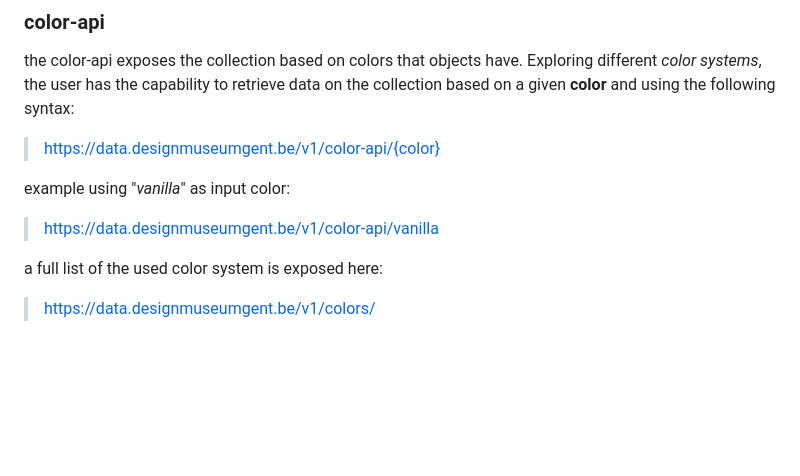
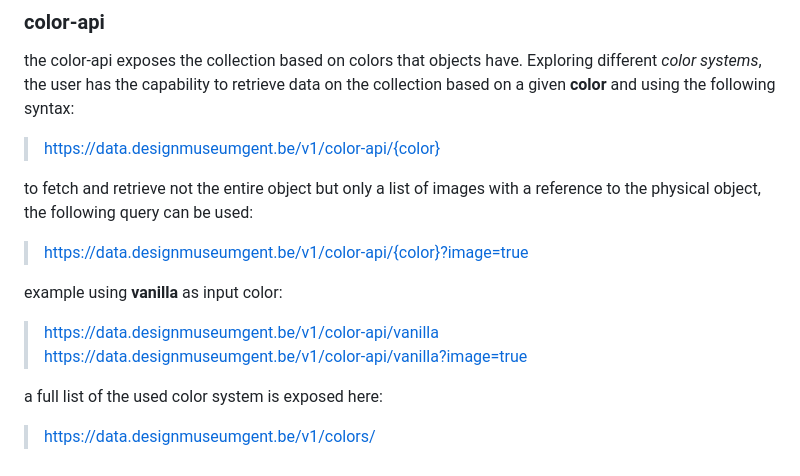
Before and after one commit to DesignMuseumGent/dmg-rest-api, a Markdown page: README.md, the part around the change. GitHub-like rendering; blank space fills up the shorter version.

Commit message:
Add image-only query option to color API documentation
Updated the README.md to include details on how to fetch only a list of images using the color API. Provided example queries illustrating the difference between fetching complete objects and image-only results.

```diff
--- a/README.md
+++ b/README.md
@@ -42,8 +42,12 @@ ____
 the color-api exposes the collection based on colors that objects have. Exploring different _color systems_, the user has the capability to retrieve data on the collection based on a given **color** and using the following syntax:
 > https://data.designmuseumgent.be/v1/color-api/{color}
 
-example using "_vanilla_" as input color:
+to fetch and retrieve not the entire object but only a list of images with a reference to the physical object, the following query can be used:
+> https://data.designmuseumgent.be/v1/color-api/{color}?image=true
+
+example using **vanilla** as input color:
 >https://data.designmuseumgent.be/v1/color-api/vanilla
+>https://data.designmuseumgent.be/v1/color-api/vanilla?image=true
 
 a full list of the used color system is exposed here:
 >https://data.designmuseumgent.be/v1/colors/
```
